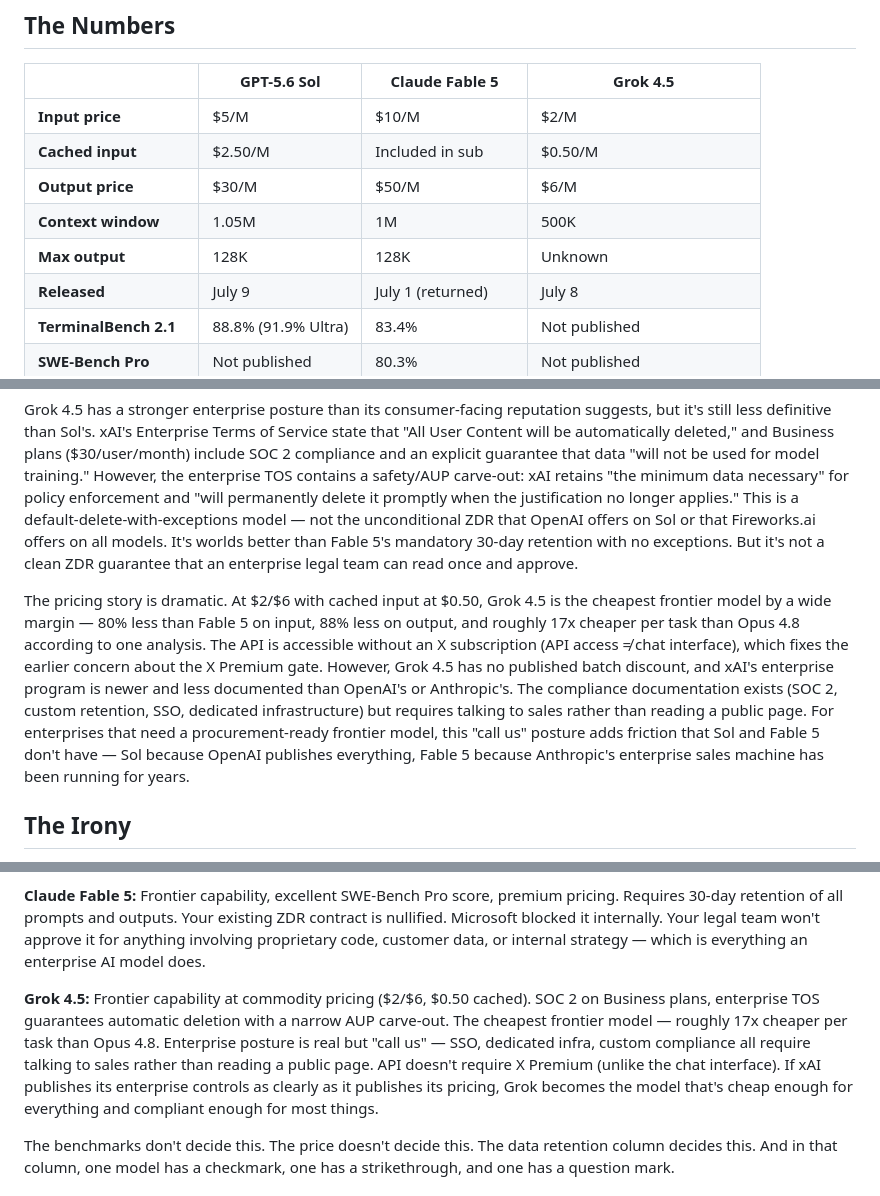
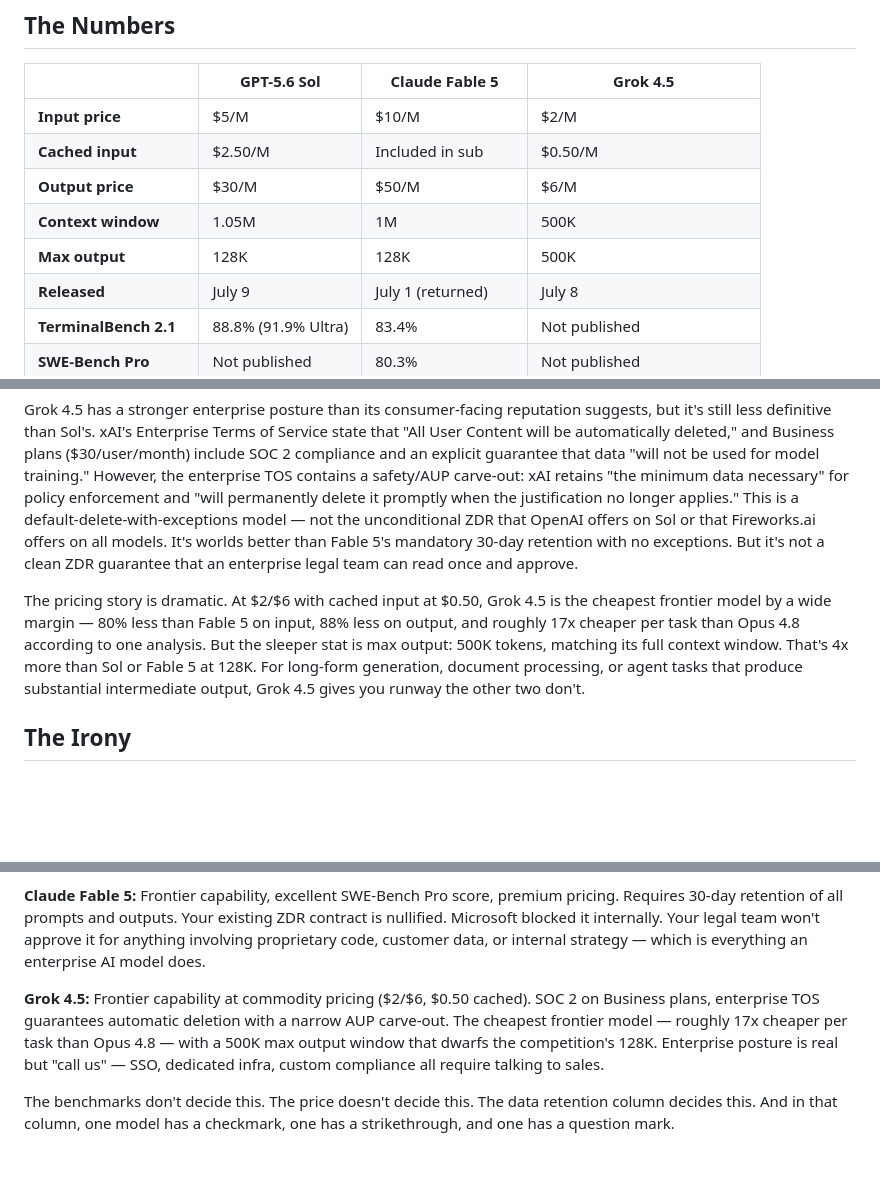
Before and after one commit to totalwindupflightsystems/blog, a Markdown page: articles/three-frontier.md, 3 parts joined by grey strips. Drawn GitHub-style; blank space fills up the shorter version.

Commit message:
fix: three-frontier — Grok 4.5 max output = 500K (full context window)
xAI published max output matching the 500K context window — 4x larger
than both Sol and Fable 5 at 128K. Added as 'sleeper stat' in Grok
section and updated comparison table and Real Choice summary.

```diff
--- a/articles/three-frontier.md
+++ b/articles/three-frontier.md
@@ -30,7 +30,7 @@ Here's the scoreboard.
 | **Cached input** | $2.50/M | Included in sub | $0.50/M |
 | **Output price** | $30/M | $50/M | $6/M |
 | **Context window** | 1.05M | 1M | 500K |
-| **Max output** | 128K | 128K | Unknown |
+| **Max output** | 128K | 128K | 500K |
 | **Released** | July 9 | July 1 (returned) | July 8 |
 | **TerminalBench 2.1** | 88.8% (91.9% Ultra) | 83.4% | Not published |
 | **SWE-Bench Pro** | Not published | 80.3% | Not published |
@@ -53,7 +53,7 @@ Claude Fable 5 requires 30-day data retention for all Mythos-class models. No ex
 
 Grok 4.5 has a stronger enterprise posture than its consumer-facing reputation suggests, but it's still less definitive than Sol's. xAI's Enterprise Terms of Service state that "All User Content will be automatically deleted," and Business plans ($30/user/month) include SOC 2 compliance and an explicit guarantee that data "will not be used for model training." However, the enterprise TOS contains a safety/AUP carve-out: xAI retains "the minimum data necessary" for policy enforcement and "will permanently delete it promptly when the justification no longer applies." This is a default-delete-with-exceptions model — not the unconditional ZDR that OpenAI offers on Sol or that Fireworks.ai offers on all models. It's worlds better than Fable 5's mandatory 30-day retention with no exceptions. But it's not a clean ZDR guarantee that an enterprise legal team can read once and approve.
 
-The pricing story is dramatic. At $2/$6 with cached input at $0.50, Grok 4.5 is the cheapest frontier model by a wide margin — 80% less than Fable 5 on input, 88% less on output, and roughly 17x cheaper per task than Opus 4.8 according to one analysis. The API is accessible without an X subscription (API access ≠ chat interface), which fixes the earlier concern about the X Premium gate. However, Grok 4.5 has no published batch discount, and xAI's enterprise program is newer and less documented than OpenAI's or Anthropic's. The compliance documentation exists (SOC 2, custom retention, SSO, dedicated infrastructure) but requires talking to sales rather than reading a public page. For enterprises that need a procurement-ready frontier model, this "call us" posture adds friction that Sol and Fable 5 don't have — Sol because OpenAI publishes everything, Fable 5 because Anthropic's enterprise sales machine has been running for years.
+The pricing story is dramatic. At $2/$6 with cached input at $0.50, Grok 4.5 is the cheapest frontier model by a wide margin — 80% less than Fable 5 on input, 88% less on output, and roughly 17x cheaper per task than Opus 4.8 according to one analysis. But the sleeper stat is max output: 500K tokens, matching its full context window. That's 4x more than Sol or Fable 5 at 128K. For long-form generation, document processing, or agent tasks that produce substantial intermediate output, Grok 4.5 gives you runway the other two don't.
 
 ## The Irony
 
@@ -101,7 +101,7 @@ If you're an enterprise evaluating these three models, here's what procurement a
 
 **Claude Fable 5:** Frontier capability, excellent SWE-Bench Pro score, premium pricing. Requires 30-day retention of all prompts and outputs. Your existing ZDR contract is nullified. Microsoft blocked it internally. Your legal team won't approve it for anything involving proprietary code, customer data, or internal strategy — which is everything an enterprise AI model does.
 
-**Grok 4.5:** Frontier capability at commodity pricing ($2/$6, $0.50 cached). SOC 2 on Business plans, enterprise TOS guarantees automatic deletion with a narrow AUP carve-out. The cheapest frontier model — roughly 17x cheaper per task than Opus 4.8. Enterprise posture is real but "call us" — SSO, dedicated infra, custom compliance all require talking to sales rather than reading a public page. API doesn't require X Premium (unlike the chat interface). If xAI publishes its enterprise controls as clearly as it publishes its pricing, Grok becomes the model that's cheap enough for everything and compliant enough for most things.
+**Grok 4.5:** Frontier capability at commodity pricing ($2/$6, $0.50 cached). SOC 2 on Business plans, enterprise TOS guarantees automatic deletion with a narrow AUP carve-out. The cheapest frontier model — roughly 17x cheaper per task than Opus 4.8 — with a 500K max output window that dwarfs the competition's 128K. Enterprise posture is real but "call us" — SSO, dedicated infra, custom compliance all require talking to sales.
 
 The benchmarks don't decide this. The price doesn't decide this. The data retention column decides this. And in that column, one model has a checkmark, one has a strikethrough, and one has a question mark.
 
```
